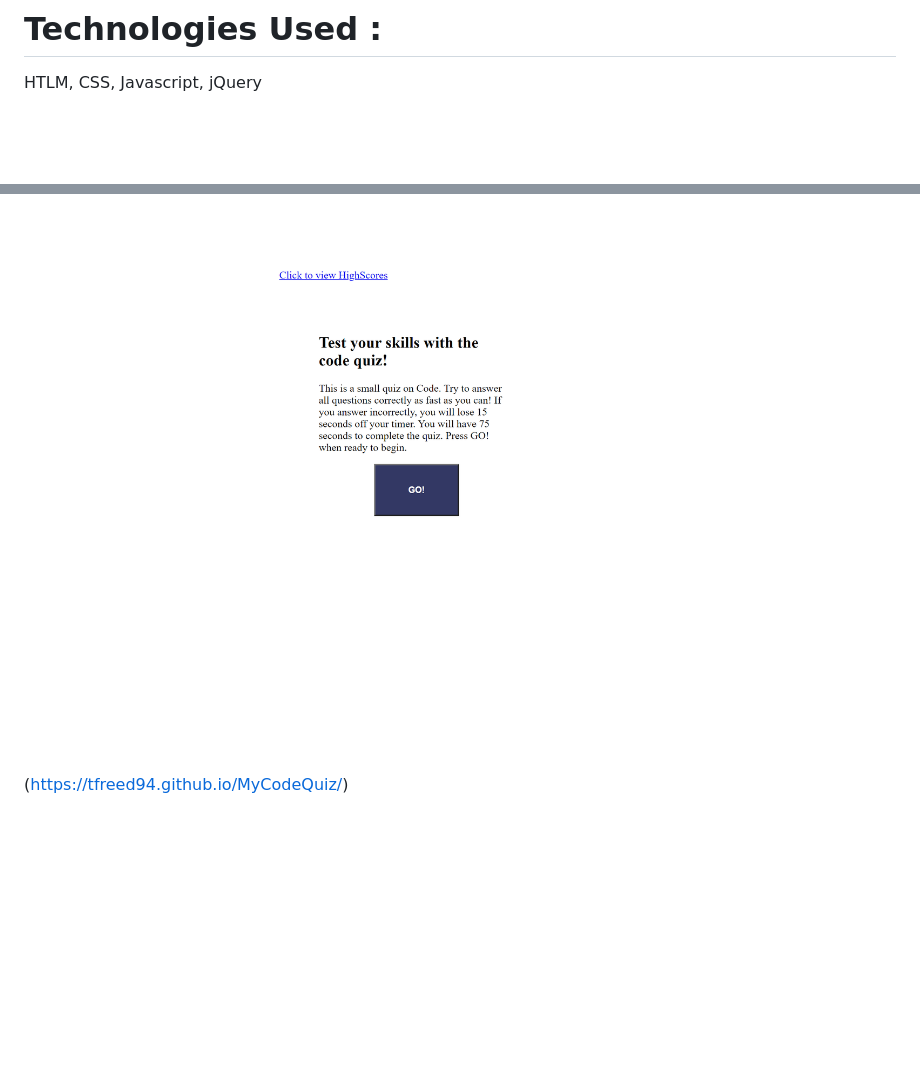
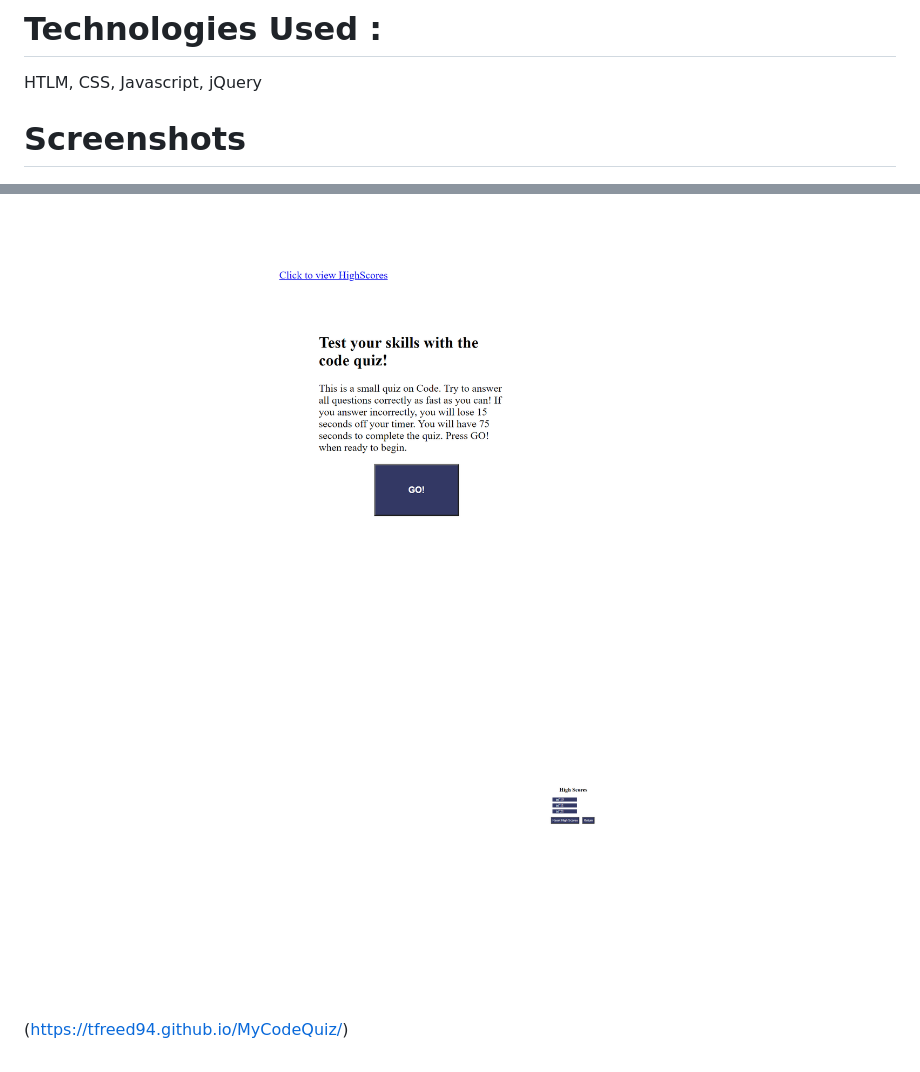
Before and after one commit to tfreed94/MyCodeQuiz, a Markdown page: README.md, 2 parts joined by grey strips. Rendered like a GitHub page; pictures changed too: assets/myCodeQuiz2.png (added); blank space fills up the shorter version.

Commit message:
added another screenshot to readme

```diff
--- a/README.md
+++ b/README.md
@@ -10,6 +10,8 @@ If the user does not enter any initials, they will be prompted to do so. The use
 # Technologies Used :
 HTLM, CSS, Javascript, jQuery
 
+# Screenshots
 ![](assets/myCodeQuiz.png)
+![](assets/myCodeQuiz2.png)
 
 (https://tfreed94.github.io/MyCodeQuiz/)
```
